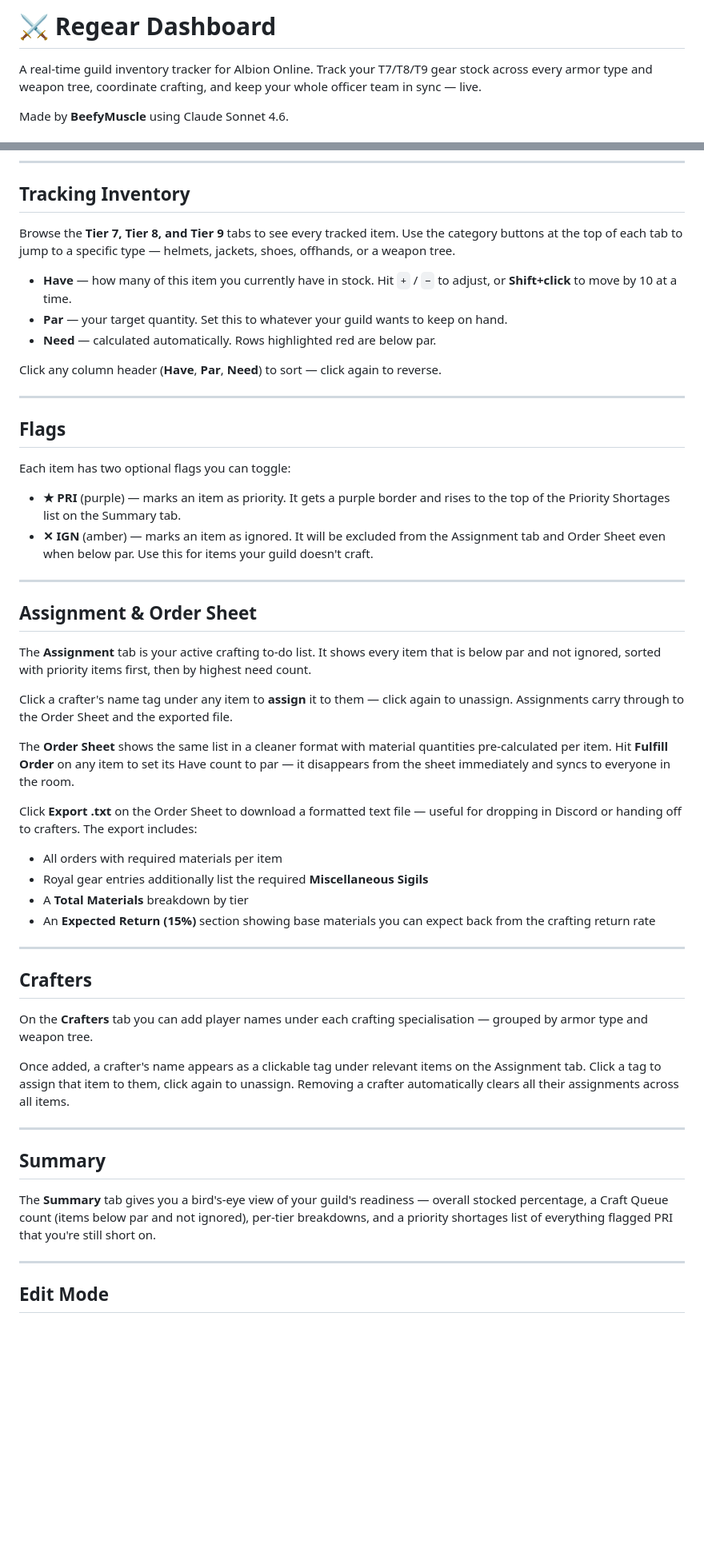
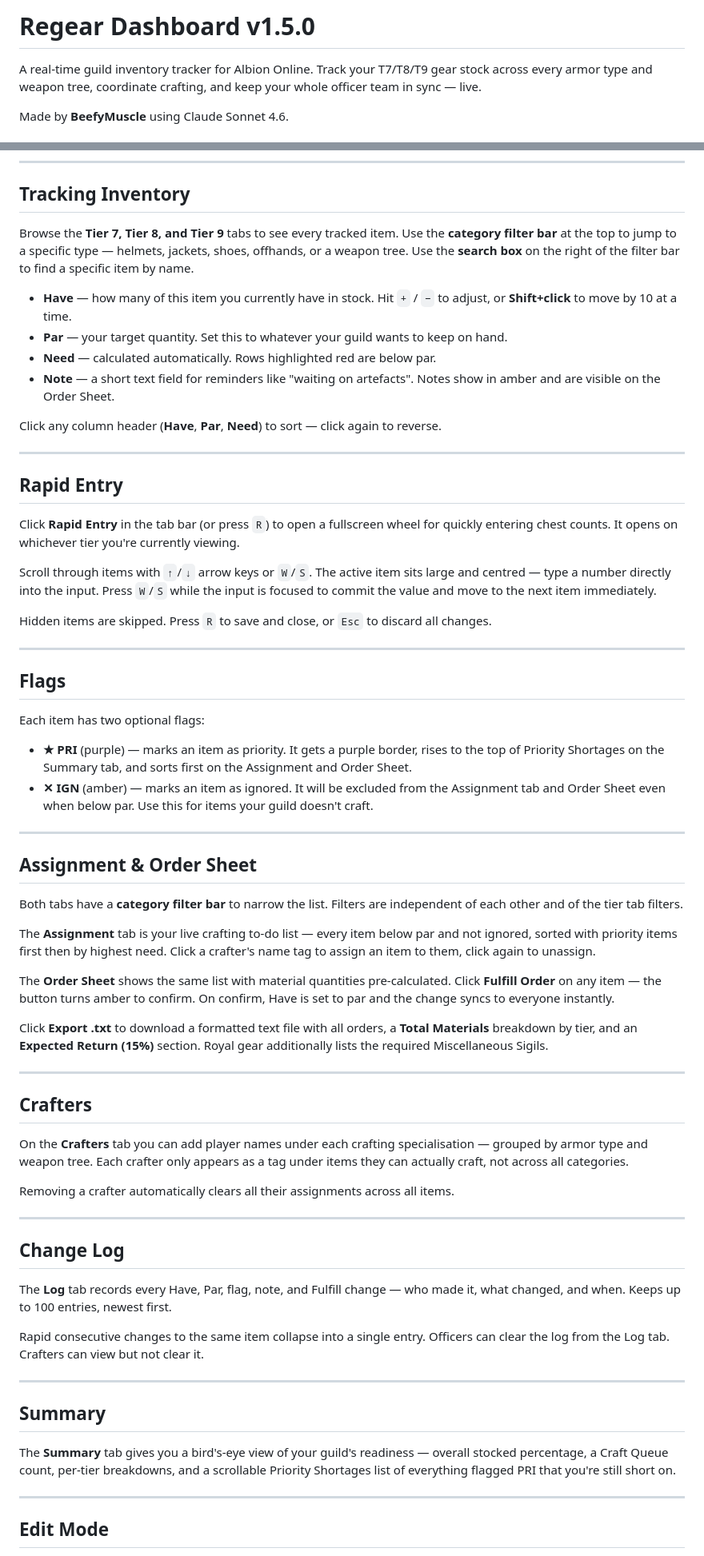
Before and after one commit to BeefyMuscle/Regear-Dashboard, a Markdown page: README.md, 2 parts joined by grey strips. Shown at 80% size. Drawn GitHub-style; blank space fills up the shorter version.

```diff
--- a/README.md
+++ b/README.md
@@ -1,4 +1,4 @@
-# ⚔ Regear Dashboard
+# Regear Dashboard v1.5.0
 
 A real-time guild inventory tracker for Albion Online. Track your T7/T8/T9 gear stock across every armor type and weapon tree, coordinate crafting, and keep your whole officer team in sync — live.
 
@@ -21,53 +21,67 @@ Once you're in, all changes sync in real time. Anyone in the room sees updates a
 
 ## Tracking Inventory
 
-Browse the **Tier 7, Tier 8, and Tier 9** tabs to see every tracked item. Use the category buttons at the top of each tab to jump to a specific type — helmets, jackets, shoes, offhands, or a weapon tree.
+Browse the **Tier 7, Tier 8, and Tier 9** tabs to see every tracked item. Use the **category filter bar** at the top to jump to a specific type — helmets, jackets, shoes, offhands, or a weapon tree. Use the **search box** on the right of the filter bar to find a specific item by name.
 
 - **Have** — how many of this item you currently have in stock. Hit `+` / `−` to adjust, or **Shift+click** to move by 10 at a time.
 - **Par** — your target quantity. Set this to whatever your guild wants to keep on hand.
 - **Need** — calculated automatically. Rows highlighted red are below par.
+- **Note** — a short text field for reminders like "waiting on artefacts". Notes show in amber and are visible on the Order Sheet.
 
 Click any column header (**Have**, **Par**, **Need**) to sort — click again to reverse.
 
 ---
 
+## Rapid Entry
+
+Click **Rapid Entry** in the tab bar (or press `R`) to open a fullscreen wheel for quickly entering chest counts. It opens on whichever tier you're currently viewing.
+
+Scroll through items with `↑`/`↓` arrow keys or `W`/`S`. The active item sits large and centred — type a number directly into the input. Press `W`/`S` while the input is focused to commit the value and move to the next item immediately.
+
+Hidden items are skipped. Press `R` to save and close, or `Esc` to discard all changes.
+
+---
+
 ## Flags
 
-Each item has two optional flags you can toggle:
+Each item has two optional flags:
 
-- **★ PRI** (purple) — marks an item as priority. It gets a purple border and rises to the top of the Priority Shortages list on the Summary tab.
+- **★ PRI** (purple) — marks an item as priority. It gets a purple border, rises to the top of Priority Shortages on the Summary tab, and sorts first on the Assignment and Order Sheet.
 - **✕ IGN** (amber) — marks an item as ignored. It will be excluded from the Assignment tab and Order Sheet even when below par. Use this for items your guild doesn't craft.
 
 ---
 
 ## Assignment & Order Sheet
 
-The **Assignment** tab is your active crafting to-do list. It shows every item that is below par and not ignored, sorted with priority items first, then by highest need count.
+Both tabs have a **category filter bar** to narrow the list. Filters are independent of each other and of the tier tab filters.
 
-Click a crafter's name tag under any item to **assign** it to them — click again to unassign. Assignments carry through to the Order Sheet and the exported file.
+The **Assignment** tab is your live crafting to-do list — every item below par and not ignored, sorted with priority items first then by highest need. Click a crafter's name tag to assign an item to them, click again to unassign.
 
-The **Order Sheet** shows the same list in a cleaner format with material quantities pre-calculated per item. Hit **Fulfill Order** on any item to set its Have count to par — it disappears from the sheet immediately and syncs to everyone in the room.
+The **Order Sheet** shows the same list with material quantities pre-calculated. Click **Fulfill Order** on any item — the button turns amber to confirm. On confirm, Have is set to par and the change syncs to everyone instantly.
 
-Click **Export .txt** on the Order Sheet to download a formatted text file — useful for dropping in Discord or handing off to crafters. The export includes:
-
-- All orders with required materials per item
-- Royal gear entries additionally list the required **Miscellaneous Sigils**
-- A **Total Materials** breakdown by tier
-- An **Expected Return (15%)** section showing base materials you can expect back from the crafting return rate
+Click **Export .txt** to download a formatted text file with all orders, a **Total Materials** breakdown by tier, and an **Expected Return (15%)** section. Royal gear additionally lists the required Miscellaneous Sigils.
 
 ---
 
 ## Crafters
 
-On the **Crafters** tab you can add player names under each crafting specialisation — grouped by armor type and weapon tree.
+On the **Crafters** tab you can add player names under each crafting specialisation — grouped by armor type and weapon tree. Each crafter only appears as a tag under items they can actually craft, not across all categories.
 
-Once added, a crafter's name appears as a clickable tag under relevant items on the Assignment tab. Click a tag to assign that item to them, click again to unassign. Removing a crafter automatically clears all their assignments across all items.
+Removing a crafter automatically clears all their assignments across all items.
+
+---
+
+## Change Log
+
+The **Log** tab records every Have, Par, flag, note, and Fulfill change — who made it, what changed, and when. Keeps up to 100 entries, newest first.
+
+Rapid consecutive changes to the same item collapse into a single entry. Officers can clear the log from the Log tab. Crafters can view but not clear it.
 
 ---
 
 ## Summary
 
-The **Summary** tab gives you a bird's-eye view of your guild's readiness — overall stocked percentage, a Craft Queue count (items below par and not ignored), per-tier breakdowns, and a priority shortages list of everything flagged PRI that you're still short on.
+The **Summary** tab gives you a bird's-eye view of your guild's readiness — overall stocked percentage, a Craft Queue count, per-tier breakdowns, and a scrollable Priority Shortages list of everything flagged PRI that you're still short on.
 
 ---
 
```
Also changed, not shown: other parts of README.md (+19 -4 lines).
